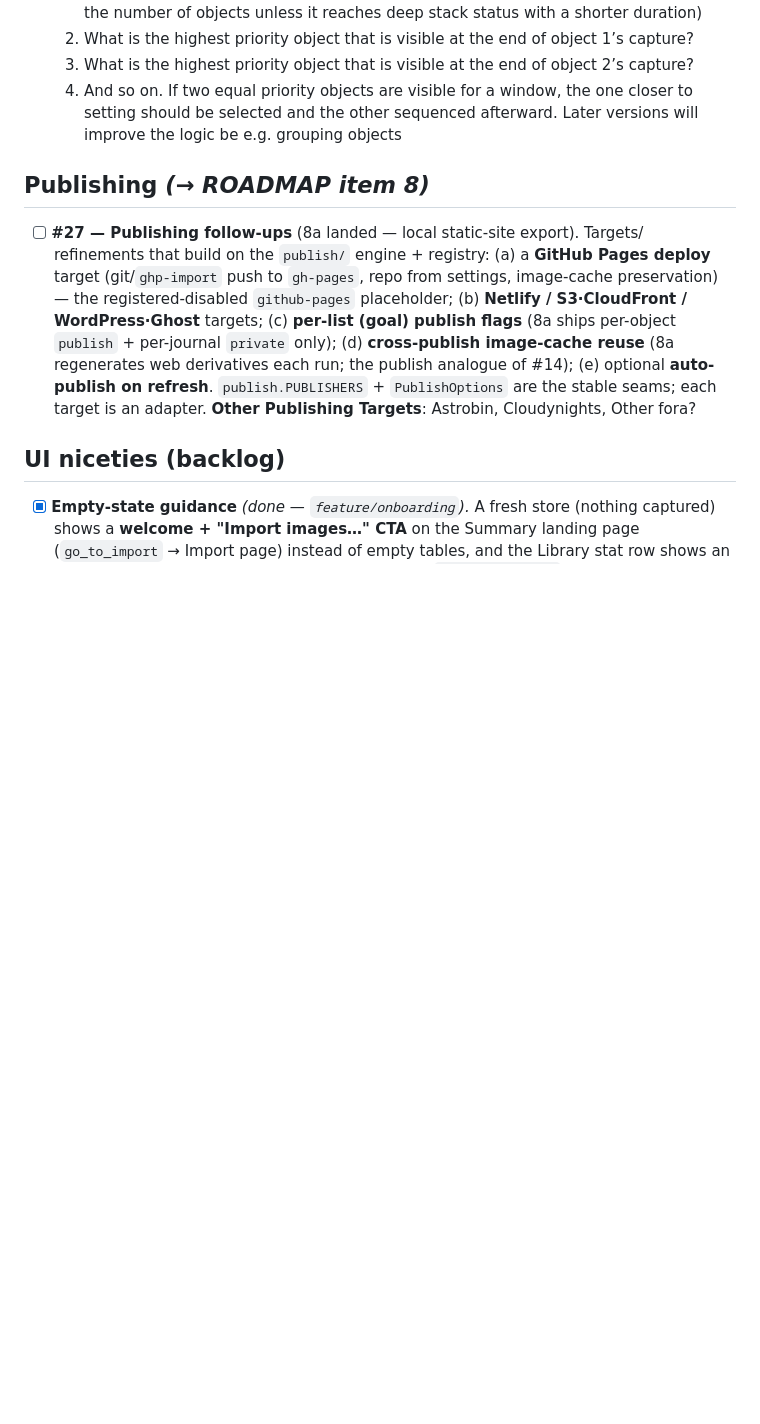
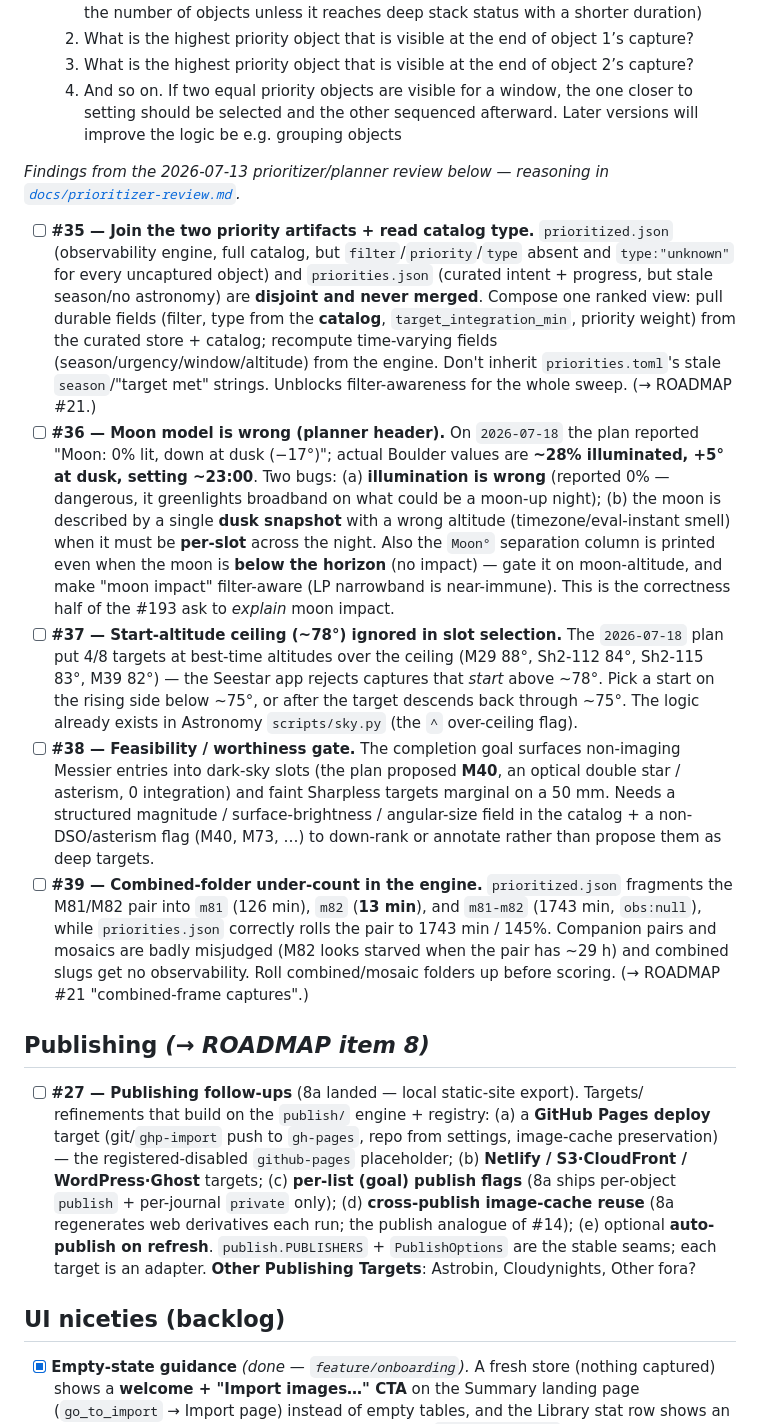
Before and after one commit to mjm1138/m110, a Markdown page: BUGS.md, the part around the change. Drawn GitHub-style; blank space fills up the shorter version.

```diff
--- a/BUGS.md
+++ b/BUGS.md
@@ -229,6 +229,43 @@ Legend: `[ ]` open · `[~]` partially done
 	4. And so on. If two equal priority objects are visible for a window, the one closer to setting should be selected and the other sequenced afterward.
 	Later versions will improve the logic be e.g. grouping objects
 
+*Findings from the 2026-07-13 prioritizer/planner review below — reasoning in
+[`docs/prioritizer-review.md`](docs/prioritizer-review.md).*
+
+- [ ] **#35 — Join the two priority artifacts + read catalog type.** `prioritized.json`
+  (observability engine, full catalog, but `filter`/`priority`/`type` absent and
+  `type:"unknown"` for every uncaptured object) and `priorities.json` (curated intent +
+  progress, but stale season/no astronomy) are **disjoint and never merged**. Compose one
+  ranked view: pull durable fields (filter, type from the **catalog**, `target_integration_min`,
+  priority weight) from the curated store + catalog; recompute time-varying fields
+  (season/urgency/window/altitude) from the engine. Don't inherit `priorities.toml`'s stale
+  `season`/"target met" strings. Unblocks filter-awareness for the whole sweep. (→ ROADMAP #21.)
+- [ ] **#36 — Moon model is wrong (planner header).** On `2026-07-18` the plan reported
+  "Moon: 0% lit, down at dusk (−17°)"; actual Boulder values are **~28% illuminated, +5° at
+  dusk, setting ~23:00**. Two bugs: (a) **illumination is wrong** (reported 0% — dangerous,
+  it greenlights broadband on what could be a moon-up night); (b) the moon is described by a
+  single **dusk snapshot** with a wrong altitude (timezone/eval-instant smell) when it must be
+  **per-slot** across the night. Also the `Moon°` separation column is printed even when the
+  moon is **below the horizon** (no impact) — gate it on moon-altitude, and make "moon impact"
+  filter-aware (LP narrowband is near-immune). This is the correctness half of the #193 ask to
+  *explain* moon impact.
+- [ ] **#37 — Start-altitude ceiling (~78°) ignored in slot selection.** The `2026-07-18` plan
+  put 4/8 targets at best-time altitudes over the ceiling (M29 88°, Sh2-112 84°, Sh2-115 83°,
+  M39 82°) — the Seestar app rejects captures that *start* above ~78°. Pick a start on the
+  rising side below ~75°, or after the target descends back through ~75°. The logic already
+  exists in Astronomy `scripts/sky.py` (the `^` over-ceiling flag).
+- [ ] **#38 — Feasibility / worthiness gate.** The completion goal surfaces non-imaging Messier
+  entries into dark-sky slots (the plan proposed **M40**, an optical double star / asterism,
+  0 integration) and faint Sharpless targets marginal on a 50 mm. Needs a structured
+  magnitude / surface-brightness / angular-size field in the catalog + a non-DSO/asterism flag
+  (M40, M73, …) to down-rank or annotate rather than propose them as deep targets.
+- [ ] **#39 — Combined-folder under-count in the engine.** `prioritized.json` fragments the
+  M81/M82 pair into `m81` (126 min), `m82` (**13 min**), and `m81-m82` (1743 min, `obs:null`),
+  while `priorities.json` correctly rolls the pair to 1743 min / 145%. Companion pairs and
+  mosaics are badly misjudged (M82 looks starved when the pair has ~29 h) and combined slugs
+  get no observability. Roll combined/mosaic folders up before scoring. (→ ROADMAP #21
+  "combined-frame captures".)
+
 ## Publishing  *(→ ROADMAP item 8)*
 
 - [ ] **#27 — Publishing follow-ups** (8a landed — local static-site export). Targets/
```
Also changed, not shown: docs/prioritizer-review.md (added, +181 -0 lines).
